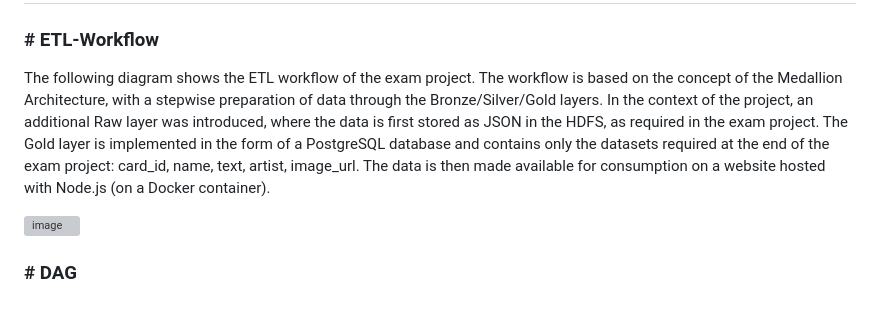
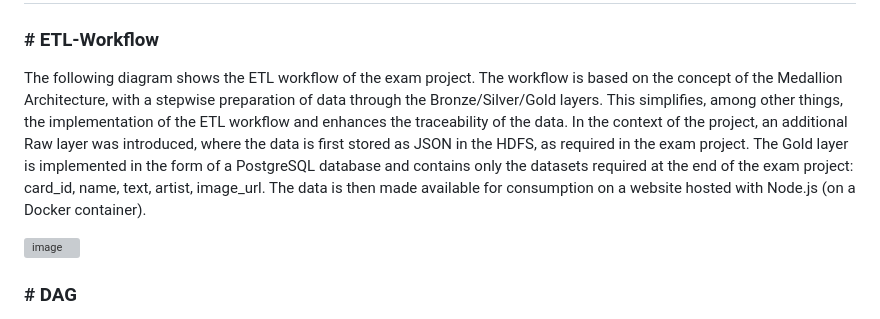
Before and after one commit to grxver7/Big-Data-Exam, a Markdown page: README.md, the part around the change. GitHub-like rendering; grey boxes are pictures that could not be loaded.

```diff
--- a/README.md
+++ b/README.md
@@ -160,7 +160,7 @@ This is a batch process designed to load all MTG card data at once, which may ta
 # ETL-Workflow
 
 ### # ETL-Workflow
-The following diagram shows the ETL workflow of the exam project. The workflow is based on the concept of the Medallion Architecture, with a stepwise preparation of data through the Bronze/Silver/Gold layers. In the context of the project, an additional Raw layer was introduced, where the data is first stored as JSON in the HDFS, as required in the exam project. The Gold layer is implemented in the form of a PostgreSQL database and contains only the datasets required at the end of the exam project: card_id, name, text, artist, image_url. The data is then made available for consumption on a website hosted with Node.js (on a Docker container).
+The following diagram shows the ETL workflow of the exam project. The workflow is based on the concept of the Medallion Architecture, with a stepwise preparation of data through the Bronze/Silver/Gold layers. This simplifies, among other things, the implementation of the ETL workflow and enhances the traceability of the data. In the context of the project, an additional Raw layer was introduced, where the data is first stored as JSON in the HDFS, as required in the exam project. The Gold layer is implemented in the form of a PostgreSQL database and contains only the datasets required at the end of the exam project: card_id, name, text, artist, image_url. The data is then made available for consumption on a website hosted with Node.js (on a Docker container).
 
 ![image](https://github.com/user-attachments/assets/753503cc-eaa6-46c0-85f1-19f9f4992040)
 
```
